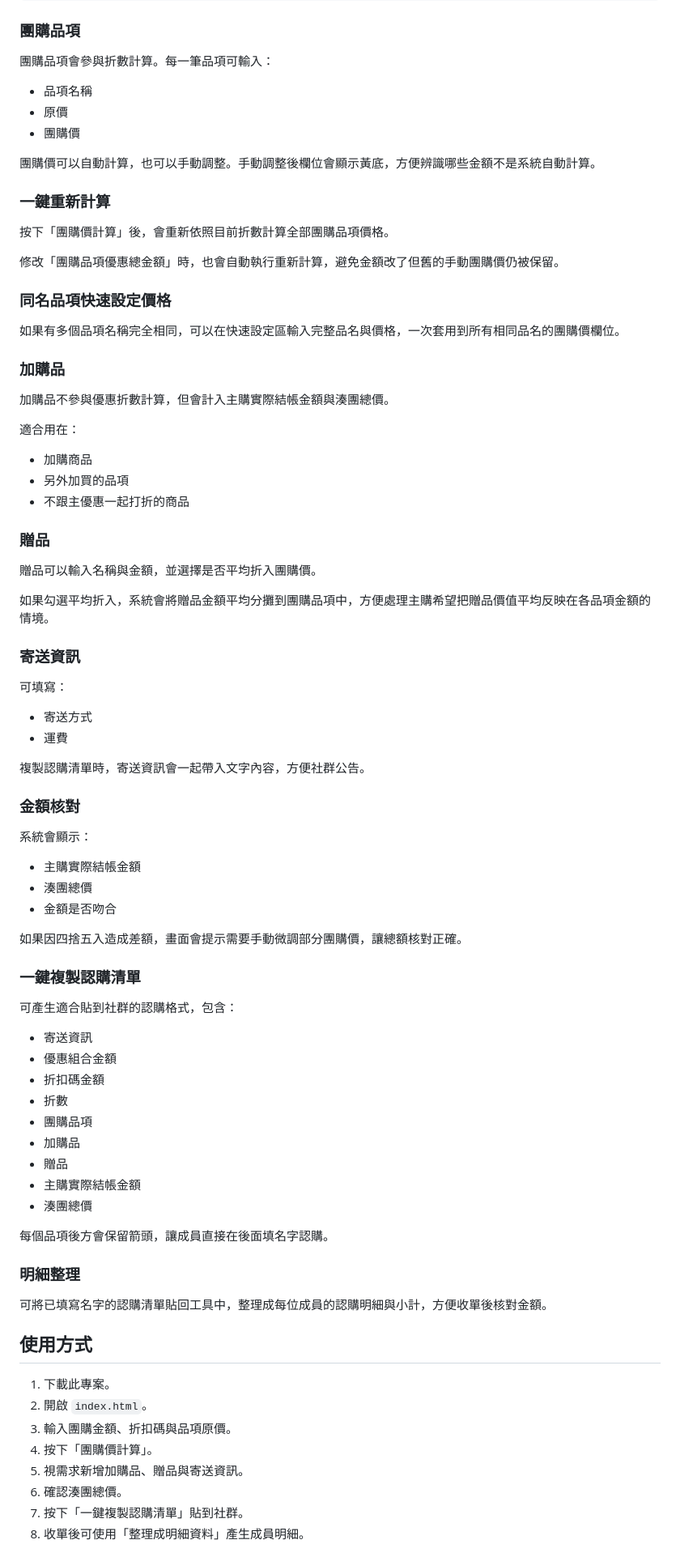
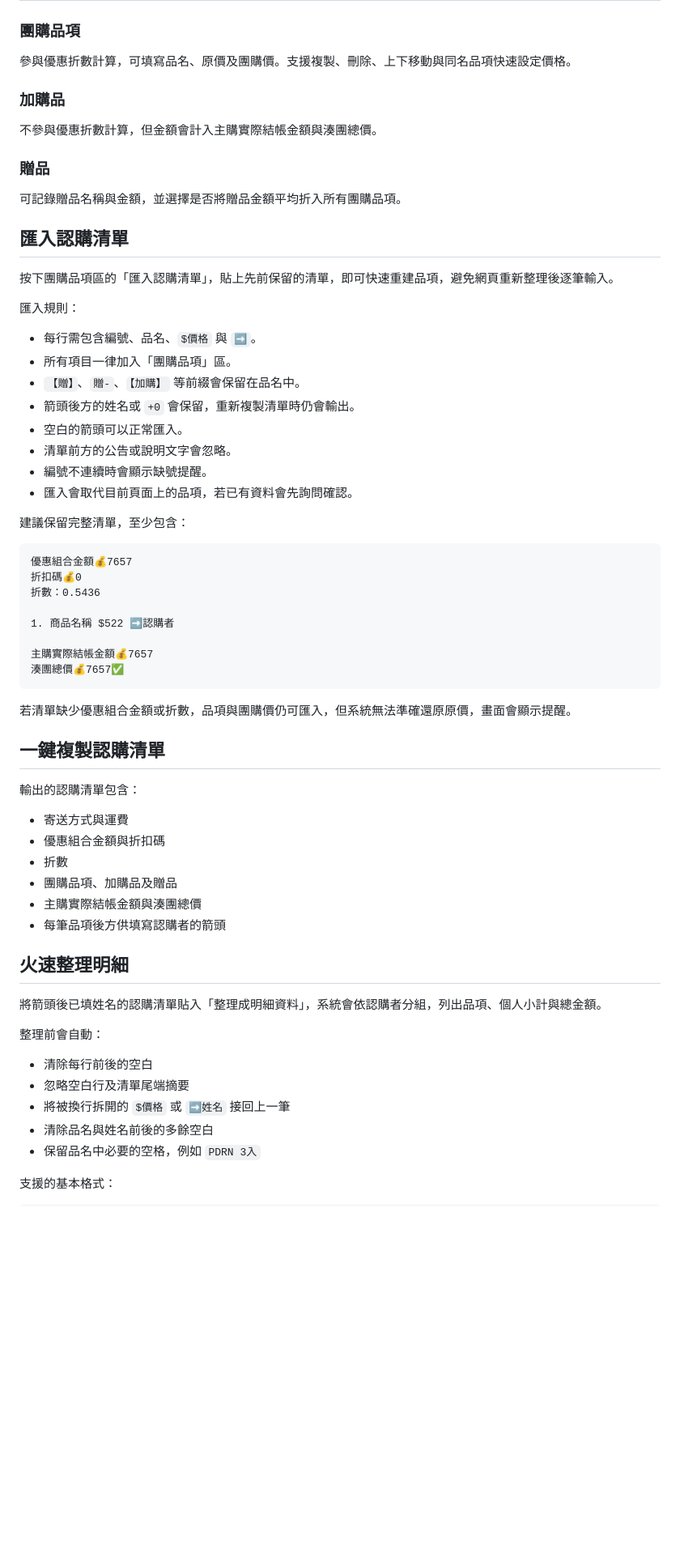
Before and after one commit to lululu54875487-eng/group-buy-calculator-forYuna, a Markdown page: README.md, the part around one of its changes. Shown at 81% size. Rendered like a GitHub page; blank space fills up the shorter version.

````diff
--- a/README.md
+++ b/README.md
@@ -66,86 +50,67 @@
 ### 團購品項
 
-團購品項會參與折數計算。每一筆品項可輸入：
-
-- 品項名稱
-- 原價
-- 團購價
-
-團購價可以自動計算，也可以手動調整。手動調整後欄位會顯示黃底，方便辨識哪些金額不是系統自動計算。
-
-### 一鍵重新計算
-
-按下「團購價計算」後，會重新依照目前折數計算全部團購品項價格。
-
-修改「團購品項優惠總金額」時，也會自動執行重新計算，避免金額改了但舊的手動團購價仍被保留。
-
-### 同名品項快速設定價格
-
-如果有多個品項名稱完全相同，可以在快速設定區輸入完整品名與價格，一次套用到所有相同品名的團購價欄位。
+參與優惠折數計算，可填寫品名、原價及團購價。支援複製、刪除、上下移動與同名品項快速設定價格。
 
 ### 加購品
 
-加購品不參與優惠折數計算，但會計入主購實際結帳金額與湊團總價。
-
-適合用在：
-
-- 加購商品
-- 另外加買的品項
-- 不跟主優惠一起打折的商品
+不參與優惠折數計算，但金額會計入主購實際結帳金額與湊團總價。
 
 ### 贈品
 
-贈品可以輸入名稱與金額，並選擇是否平均折入團購價。
+可記錄贈品名稱與金額，並選擇是否將贈品金額平均折入所有團購品項。
 
-如果勾選平均折入，系統會將贈品金額平均分攤到團購品項中，方便處理主購希望把贈品價值平均反映在各品項金額的情境。
+## 匯入認購清單
 
-### 寄送資訊
+按下團購品項區的「匯入認購清單」，貼上先前保留的清單，即可快速重建品項，避免網頁重新整理後逐筆輸入。
 
-可填寫：
+匯入規則：
 
-- 寄送方式
-- 運費
+- 每行需包含編號、品名、`$價格` 與 `➡️`。
+- 所有項目一律加入「團購品項」區。
+- `【贈】`、`贈-`、`【加購】` 等前綴會保留在品名中。
+- 箭頭後方的姓名或 `+0` 會保留，重新複製清單時仍會輸出。
+- 空白的箭頭可以正常匯入。
+- 清單前方的公告或說明文字會忽略。
+- 編號不連續時會顯示缺號提醒。
+- 匯入會取代目前頁面上的品項，若已有資料會先詢問確認。
 
-複製認購清單時，寄送資訊會一起帶入文字內容，方便社群公告。
+建議保留完整清單，至少包含：
 
-### 金額核對
+```text
+優惠組合金額💰7657
+折扣碼💰0
+折數：0.5436
 
-系統會顯示：
+1. 商品名稱 $522 ➡️認購者
 
-- 主購實際結帳金額
-- 湊團總價
-- 金額是否吻合
+主購實際結帳金額💰7657
+湊團總價💰7657✅
+```
 
-如果因四捨五入造成差額，畫面會提示需要手動微調部分團購價，讓總額核對正確。
+若清單缺少優惠組合金額或折數，品項與團購價仍可匯入，但系統無法準確還原原價，畫面會顯示提醒。
 
-### 一鍵複製認購清單
+## 一鍵複製認購清單
 
-可產生適合貼到社群的認購格式，包含：
+輸出的認購清單包含：
 
-- 寄送資訊
-- 優惠組合金額
-- 折扣碼金額
+- 寄送方式與運費
+- 優惠組合金額與折扣碼
 - 折數
-- 團購品項
-- 加購品
-- 贈品
-- 主購實際結帳金額
-- 湊團總價
+- 團購品項、加購品及贈品
+- 主購實際結帳金額與湊團總價
+- 每筆品項後方供填寫認購者的箭頭
 
-每個品項後方會保留箭頭，讓成員直接在後面填名字認購。
+## 火速整理明細
 
-### 明細整理
+將箭頭後已填姓名的認購清單貼入「整理成明細資料」，系統會依認購者分組，列出品項、個人小計與總金額。
 
-可將已填寫名字的認購清單貼回工具中，整理成每位成員的認購明細與小計，方便收單後核對金額。
+整理前會自動：
 
-## 使用方式
+- 清除每行前後的空白
+- 忽略空白行及清單尾端摘要
+- 將被換行拆開的 `$價格` 或 `➡️姓名` 接回上一筆
+- 清除品名與姓名前後的多餘空白
+- 保留品名中必要的空格，例如 `PDRN 3入`
 
-1. 下載此專案。
-2. 開啟 `index.html`。
-3. 輸入團購金額、折扣碼與品項原價。
-4. 按下「團購價計算」。
-5. 視需求新增加購品、贈品與寄送資訊。
-6. 確認湊團總價。
-7. 按下「一鍵複製認購清單」貼到社群。
-8. 收單後可使用「整理成明細資料」產生成員明細。
+支援的基本格式：
 
````
Also changed, not shown: other parts of README.md (+49 -59 lines).
